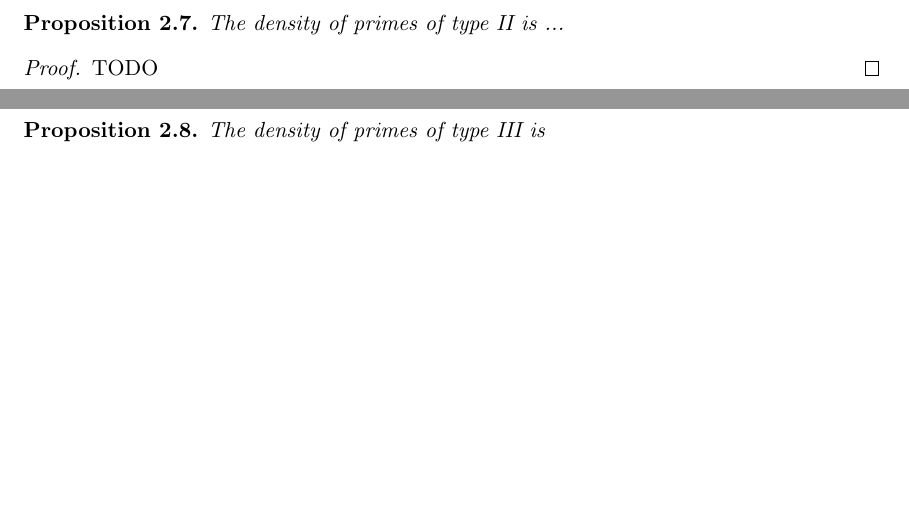
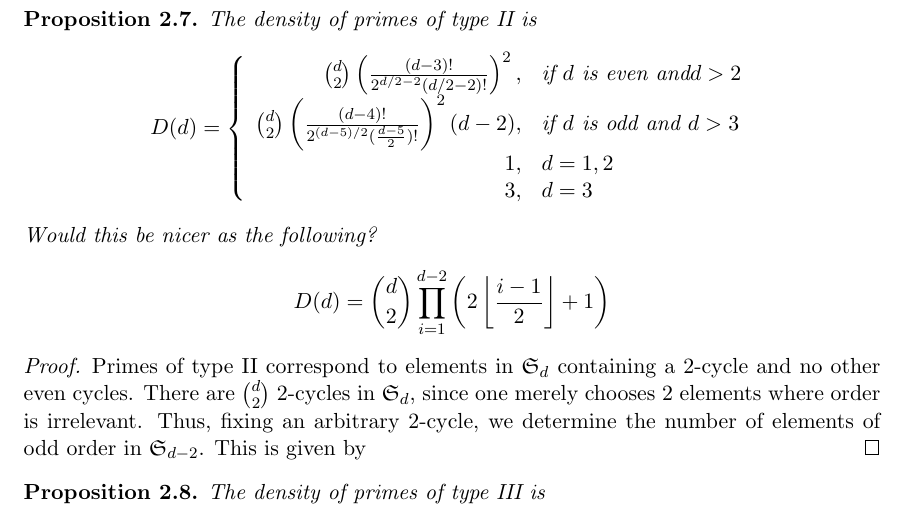
Before and after one commit to aghitza/maeda, a LaTeX paper (maeda.tex): two parts of pages 4 and 5 of 6 before the commit and part of page 5 of 7 after it, the two joined at a grey line, cut so that both start at the same text, the shorter picture padded with empty space. Compiled offline with pdfLaTeX.

Commit message:
start prop 2.7

```diff
--- a/maeda.tex
+++ b/maeda.tex
@@ -313,10 +313,27 @@ I, II and III.
 \end{proof}
 
 \begin{proposition}
-  The density of primes of type II is ...
+  The density of primes of type II is
+  \begin{equation*}
+    D(d)=\left\{
+      \begin{array}{rl}
+        \binom{d}{2}\left(\frac{(d-3)!}{2^{d/2-2}(d/2-2)!}\right)^2,&\text{if }d\text{ is even and}d>2\\
+        \binom{d}{2}\left(\frac{(d-4)!}{2^{(d-5)/2}(\frac{d-5}{2})!}\right)^2(d-2),&\text{if }d\text{ is odd and }d>3\\
+        1,&d=1,2\\
+        3,&d=3
+      \end{array}
+    \right.
+  \end{equation*}
+  Would this be nicer as the following?
+  \begin{equation*}
+    D(d)=\binom{d}{2}\prod_{i=1}^{d-2}\left(2\left\lfloor\frac{i-1}{2}\right\rfloor+1\right)
+  \end{equation*}
 \end{proposition}
 \begin{proof}
-  TODO
+  Primes of type II correspond to elements in $\SS_d$ containing a 2-cycle and no other
+  even cycles. There are $\binom{d}{2}$ 2-cycles in $\SS_d$, since one merely chooses
+  2 elements where order is irrelevant. Thus, fixing an arbitrary 2-cycle, we determine
+  the number of elements of odd order in $\SS_{d-2}$. This is given by
 \end{proof}
 
 \begin{proposition}
```
